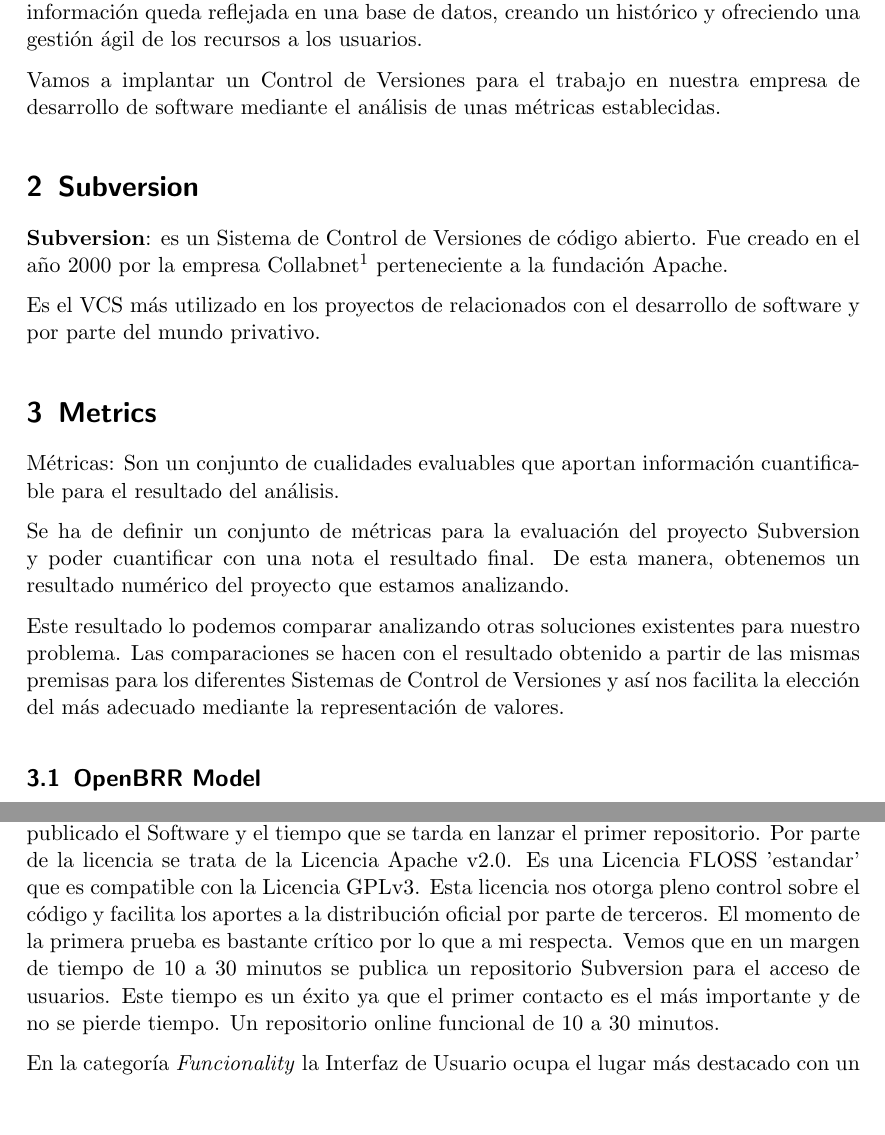
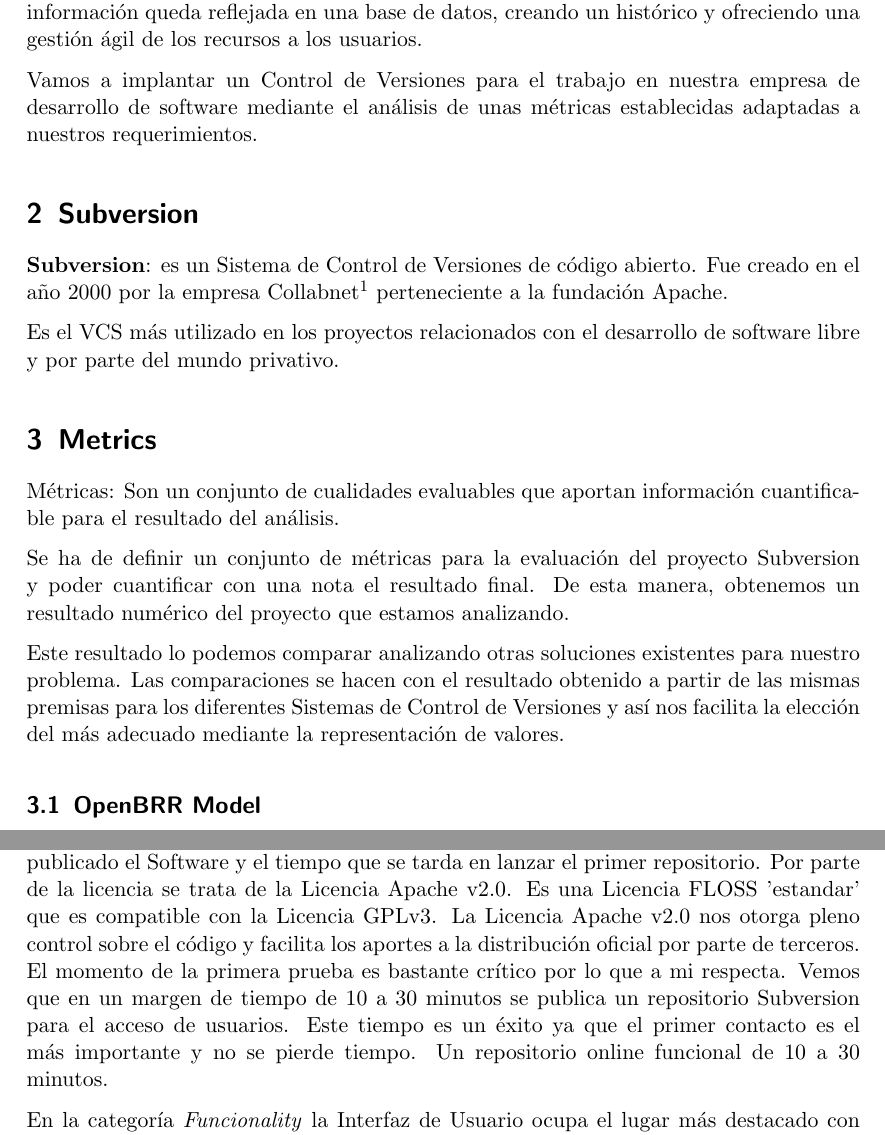
Before and after one commit to ricardogarfe/mswl-project-evaluation, a LaTeX document (final_report/001-metrics-scm-svn.tex): two parts of pages 2 and 8 of 10, joined at a grey line, cut so that both start at the same text, the shorter picture padded with empty space. Compiled offline with pdfLaTeX.

Commit message:
Update errors in metrics ods.

```diff
--- a/final_report/001-metrics-scm-svn.tex
+++ b/final_report/001-metrics-scm-svn.tex
@@ -18,13 +18,13 @@
 
 \par \textbf{VCS}: Version Control System. Un Sistema de Control de Versiones es una herramienta para la gesti\'on de los archivos y su ciclo de vida dentro de un proyecto. Gestiona todas las acciones que se realizan sobre ellos, crear, guardar, copiar, borrar, mover. La informaci\'on queda reflejada en una base de datos, creando un hist\'orico y ofreciendo una gesti\'on \'agil de los recursos a los usuarios.
 
-\par Vamos a implantar un Control de Versiones para el trabajo en nuestra empresa de desarrollo de software mediante el an\'alisis de unas m\'etricas establecidas.
+\par Vamos a implantar un Control de Versiones para el trabajo en nuestra empresa de desarrollo de software mediante el an\'alisis de unas m\'etricas establecidas adaptadas a nuestros requerimientos.
 
 \section{Subversion}
 
 \textbf{Subversion}: es un Sistema de Control de Versiones de c\'odigo abierto. Fue creado en el a\~no 2000 por la empresa Collabnet\footnote{http://www.collab.net/} perteneciente a la fundaci\'on Apache.
 
-\par Es el VCS m\'as utilizado en los proyectos de relacionados con el desarrollo de software y por parte del mundo privativo.
+\par Es el VCS m\'as utilizado en los proyectos relacionados con el desarrollo de software libre y por parte del mundo privativo.
 
 \section{Metrics}
 
@@ -33,7 +33,7 @@
 \par Se ha de definir un conjunto de m\'etricas para la evaluaci\'on del proyecto Subversion y poder cuantificar con una nota el resultado final. De esta manera, obtenemos un resultado num\'erico del proyecto que estamos analizando.
 
 \par Este resultado lo podemos comparar analizando otras soluciones existentes para nuestro problema.
-Las comparaciones se hacen con el resultado obtenido a partir de las mismas premisas para los diferentes Sistemas de Control de Versiones y así nos facilita la elecci\'on del m\'as adecuado mediante la representaci\'on de valores.
+Las comparaciones se hacen con el resultado obtenido a partir de las mismas premisas para los diferentes Sistemas de Control de Versiones y as\'i nos facilita la elecci\'on del m\'as adecuado mediante la representaci\'on de valores.
 
 \subsection{OpenBRR Model}
 
@@ -259,7 +259,7 @@
 
 \par \emph{Usability}, en este caso nos referimos a la usabilidad relacionada con la interacci\'on entre el usuario y la herramienta. La configuraci\'on en un servidor es una parte destacada que podemos apreciar en el apartado interno \emph{UI Client}. Existen varias opciones v\'alidas para la gesti\'on del control de la herramienta. Por otra parte tambi\'en se observa que esta herramienta est\'a bastante extendida y tiene una curva de aprendizaje alta pero hay que contar con que has de ser una persona t\'ecnica para poder sacar provecho m\'as r\'apidamente de las funcionalidades que nos presenta Subversion.
 
-\par El apartado \emph{Initial Analysis} engloba dos valores importantes, la licencia con la que está publicado el Software y el tiempo que se tarda en lanzar el primer repositorio. Por parte de la licencia se trata de la Licencia Apache v2.0. Es una Licencia FLOSS 'estandar' que es compatible con la Licencia GPLv3. Esta licencia nos otorga pleno control sobre el c\'odigo y facilita los aportes a la distribuci\'on oficial por parte de terceros.
-El momento de la primera prueba es bastante cr\'itico por lo que a mi respecta. Vemos que en un margen de tiempo de 10 a 30 minutos se publica un repositorio Subversion para el acceso de usuarios. Este tiempo es un \'exito ya que el primer contacto es el m\'as importante y de no se pierde tiempo. Un repositorio online funcional de 10 a 30 minutos.
+\par El apartado \emph{Initial Analysis} engloba dos valores importantes, la licencia con la que est\'a publicado el Software y el tiempo que se tarda en lanzar el primer repositorio. Por parte de la licencia se trata de la Licencia Apache v2.0. Es una Licencia FLOSS 'estandar' que es compatible con la Licencia GPLv3. La Licencia Apache v2.0 nos otorga pleno control sobre el c\'odigo y facilita los aportes a la distribuci\'on oficial por parte de terceros.
+El momento de la primera prueba es bastante cr\'itico por lo que a mi respecta. Vemos que en un margen de tiempo de 10 a 30 minutos se publica un repositorio Subversion para el acceso de usuarios. Este tiempo es un \'exito ya que el primer contacto es el m\'as importante y no se pierde tiempo. Un repositorio online funcional de 10 a 30 minutos.
 
 \par En la categor\'ia \emph{Funcionality} la Interfaz de Usuario ocupa el lugar m\'as destacado con un 40\% de la puntuaci\'on. Las m\'ultiples opciones que ofrece Subversion para acceder a la gesti\'on del repositorio independientemente del nivel que tenga el usuario, hacen de esta herramienta que su acceso sea r\'apido y f\'acil para las distintas clases de usuarios que pueda encontrarse.
```
Also changed, not shown: final_report/001-metrics-scm-svn.tex (18 more changed lines), 1 other file.
